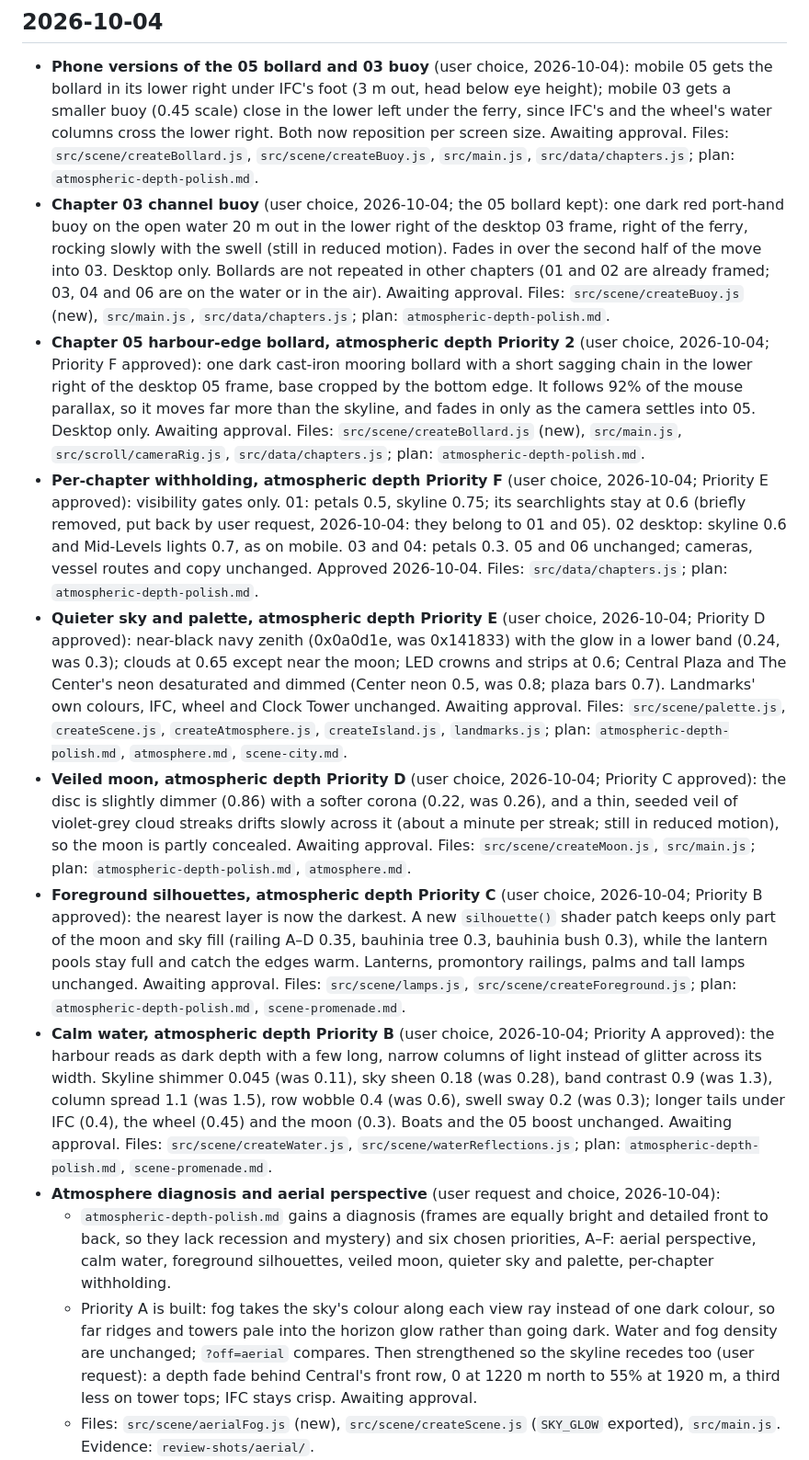
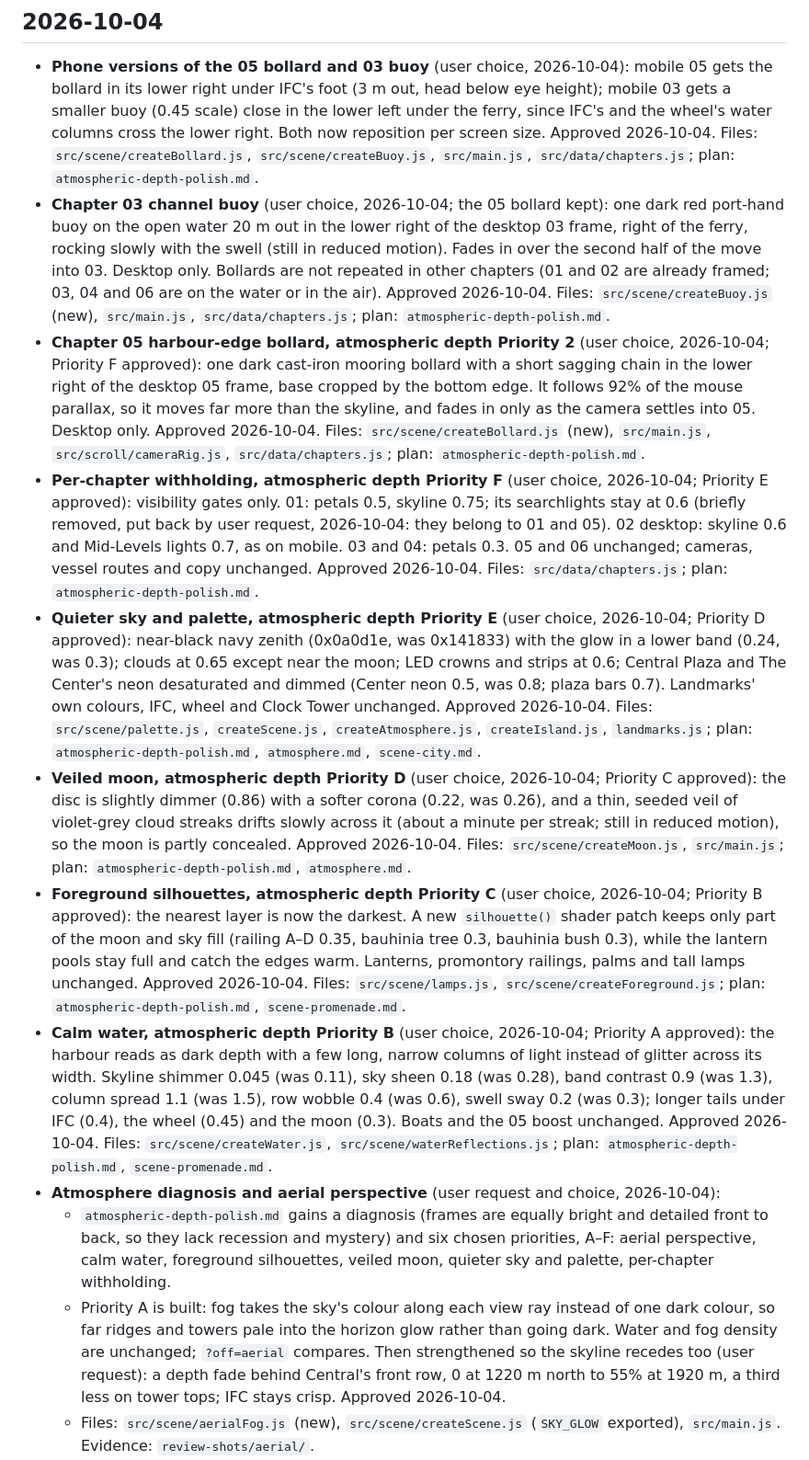
Before and after one commit to gavinfung321/hongkong, a Markdown page: docs/plan/CHANGELOG.md, the part around the change. Shown at 92% size. Drawn GitHub-style.

```diff
--- a/docs/plan/CHANGELOG.md
+++ b/docs/plan/CHANGELOG.md
@@ -11,7 +11,7 @@ lives in the dated notes inside each area file, and in `git log`.
   foot (3 m out, head below eye height); mobile 03 gets a smaller buoy
   (0.45 scale) close in the lower left under the ferry, since IFC's and the
   wheel's water columns cross the lower right. Both now reposition per
-  screen size. Awaiting approval. Files: `src/scene/createBollard.js`,
+  screen size. Approved 2026-10-04. Files: `src/scene/createBollard.js`,
   `src/scene/createBuoy.js`, `src/main.js`, `src/data/chapters.js`; plan:
   `atmospheric-depth-polish.md`.
 - **Chapter 03 channel buoy** (user choice, 2026-10-04; the 05 bollard
@@ -20,7 +20,7 @@ lives in the dated notes inside each area file, and in `git log`.
   swell (still in reduced motion). Fades in over the second half of the
   move into 03. Desktop only. Bollards are not repeated in other chapters
   (01 and 02 are already framed; 03, 04 and 06 are on the water or in the
-  air). Awaiting approval. Files: `src/scene/createBuoy.js` (new),
+  air). Approved 2026-10-04. Files: `src/scene/createBuoy.js` (new),
   `src/main.js`, `src/data/chapters.js`; plan:
   `atmospheric-depth-polish.md`.
 - **Chapter 05 harbour-edge bollard, atmospheric depth Priority 2** (user
@@ -28,7 +28,7 @@ lives in the dated notes inside each area file, and in `git log`.
   bollard with a short sagging chain in the lower right of the desktop 05
   frame, base cropped by the bottom edge. It follows 92% of the mouse
   parallax, so it moves far more than the skyline, and fades in only as the
-  camera settles into 05. Desktop only. Awaiting approval. Files:
+  camera settles into 05. Desktop only. Approved 2026-10-04. Files:
   `src/scene/createBollard.js` (new), `src/main.js`,
   `src/scroll/cameraRig.js`, `src/data/chapters.js`; plan:
   `atmospheric-depth-polish.md`.
@@ -46,14 +46,14 @@ lives in the dated notes inside each area file, and in `git log`.
   except near the moon; LED crowns and strips at 0.6; Central Plaza and The
   Center's neon desaturated and dimmed (Center neon 0.5, was 0.8; plaza
   bars 0.7). Landmarks' own colours, IFC, wheel and Clock Tower unchanged.
-  Awaiting approval. Files: `src/scene/palette.js`, `createScene.js`,
+  Approved 2026-10-04. Files: `src/scene/palette.js`, `createScene.js`,
   `createAtmosphere.js`, `createIsland.js`, `landmarks.js`; plan:
   `atmospheric-depth-polish.md`, `atmosphere.md`, `scene-city.md`.
 - **Veiled moon, atmospheric depth Priority D** (user choice, 2026-10-04;
   Priority C approved): the disc is slightly dimmer (0.86) with a softer
   corona (0.22, was 0.26), and a thin, seeded veil of violet-grey cloud
   streaks drifts slowly across it (about a minute per streak; still in
-  reduced motion), so the moon is partly concealed. Awaiting approval.
+  reduced motion), so the moon is partly concealed. Approved 2026-10-04.
   Files: `src/scene/createMoon.js`, `src/main.js`; plan:
   `atmospheric-depth-polish.md`, `atmosphere.md`.
 - **Foreground silhouettes, atmospheric depth Priority C** (user choice,
@@ -61,7 +61,7 @@ lives in the dated notes inside each area file, and in `git log`.
   A new `silhouette()` shader patch keeps only part of the moon and sky
   fill (railing A–D 0.35, bauhinia tree 0.3, bauhinia bush 0.3), while the
   lantern pools stay full and catch the edges warm. Lanterns, promontory
-  railings, palms and tall lamps unchanged. Awaiting approval. Files:
+  railings, palms and tall lamps unchanged. Approved 2026-10-04. Files:
   `src/scene/lamps.js`, `src/scene/createForeground.js`; plan:
   `atmospheric-depth-polish.md`, `scene-promenade.md`.
 - **Calm water, atmospheric depth Priority B** (user choice, 2026-10-04;
@@ -70,7 +70,7 @@ lives in the dated notes inside each area file, and in `git log`.
   shimmer 0.045 (was 0.11), sky sheen 0.18 (was 0.28), band contrast 0.9
   (was 1.3), column spread 1.1 (was 1.5), row wobble 0.4 (was 0.6), swell
   sway 0.2 (was 0.3); longer tails under IFC (0.4), the wheel (0.45) and
-  the moon (0.3). Boats and the 05 boost unchanged. Awaiting approval.
+  the moon (0.3). Boats and the 05 boost unchanged. Approved 2026-10-04.
   Files: `src/scene/createWater.js`, `src/scene/waterReflections.js`;
   plan: `atmospheric-depth-polish.md`, `scene-promenade.md`.
 - **Atmosphere diagnosis and aerial perspective** (user request and choice,
@@ -86,7 +86,7 @@ lives in the dated notes inside each area file, and in `git log`.
     unchanged; `?off=aerial` compares. Then strengthened so the skyline
     recedes too (user request): a depth fade behind Central's front row,
     0 at 1220 m north to 55% at 1920 m, a third less on tower tops; IFC
-    stays crisp. Awaiting approval.
+    stays crisp. Approved 2026-10-04.
   - Files: `src/scene/aerialFog.js` (new), `src/scene/createScene.js`
     (`SKY_GLOW` exported), `src/main.js`. Evidence:
     `review-shots/aerial/`.
```
